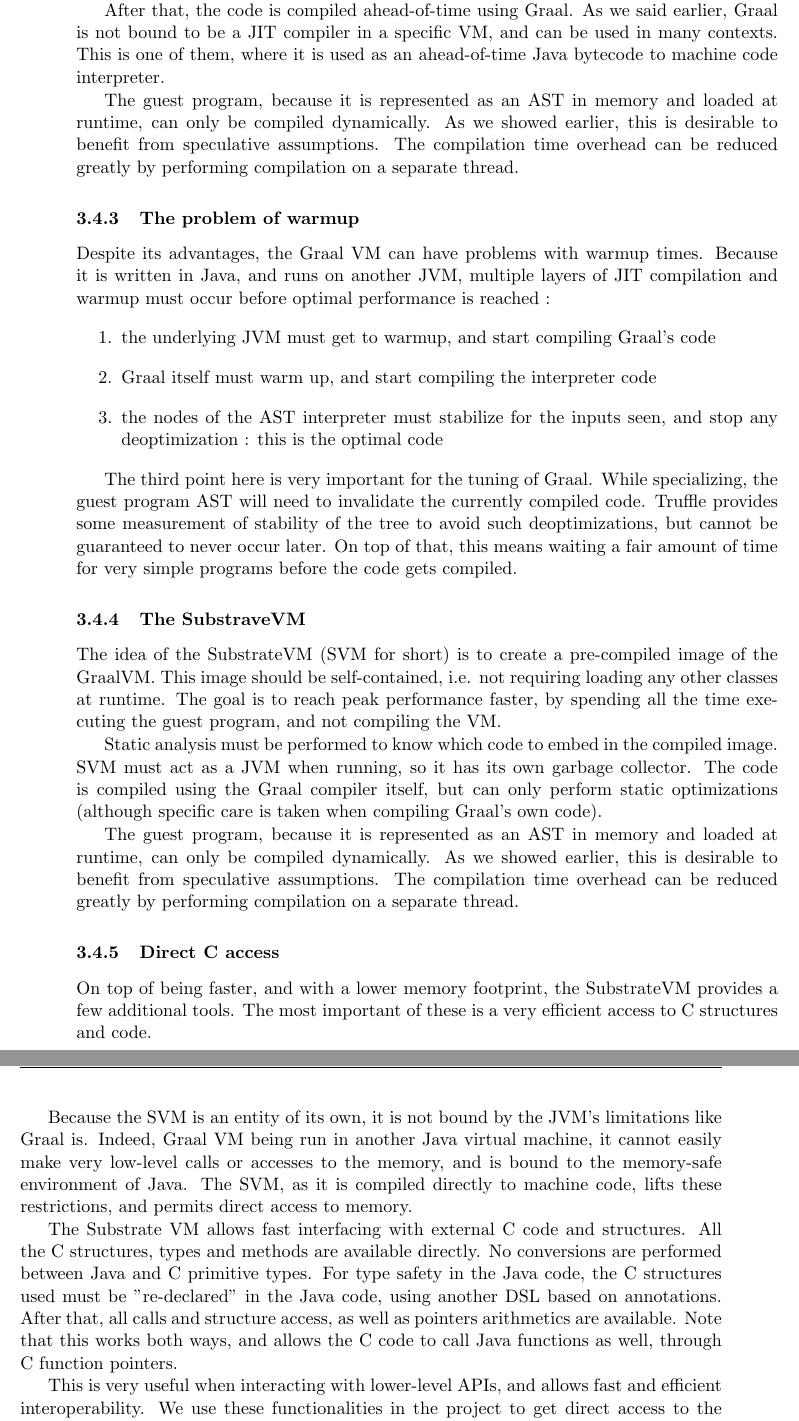
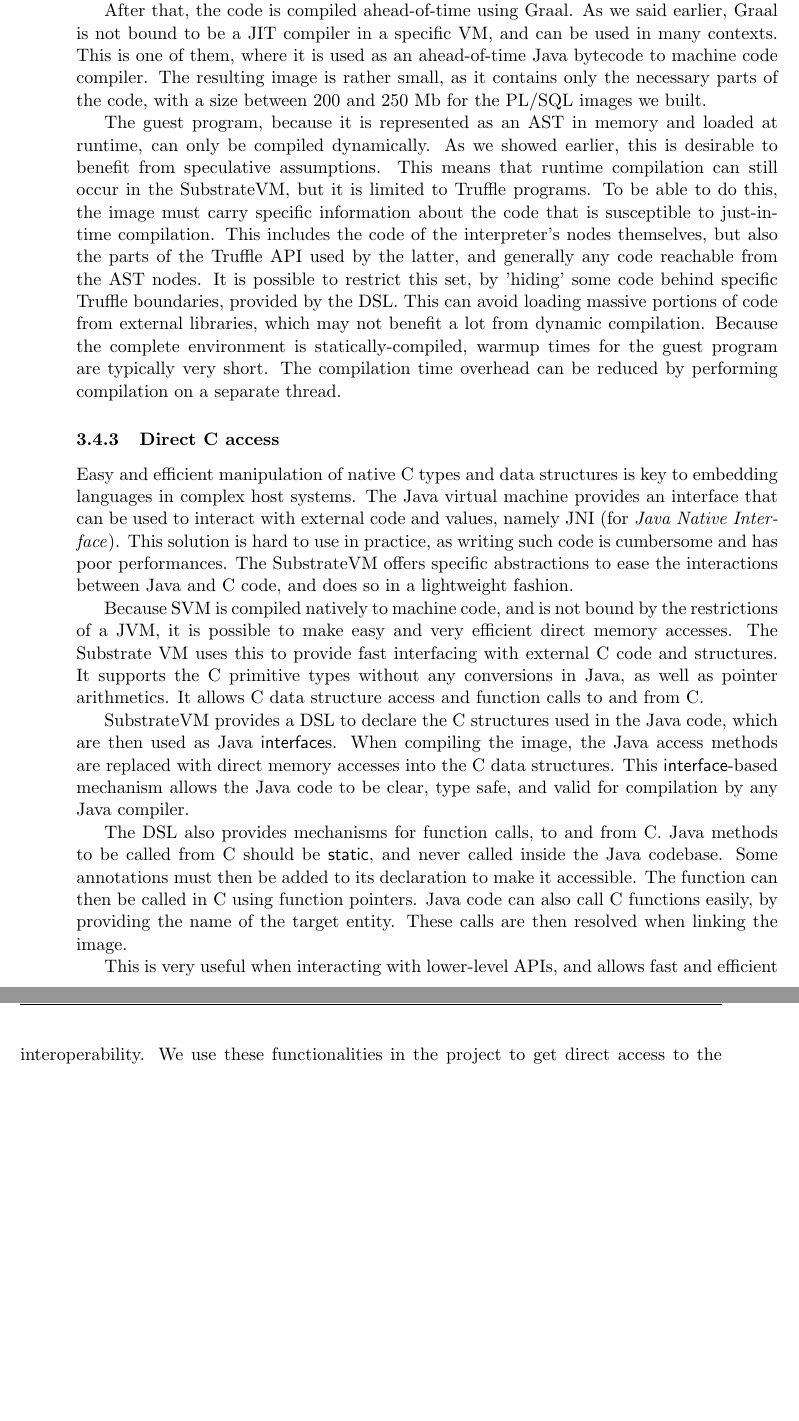
Before and after one commit to hkapp/master-thesis, a LaTeX thesis (master-thesis.tex): two parts of pages 30 and 31 of 64, joined at a grey line, cut so that both start at the same text, the shorter picture padded with empty space. Compiled offline with pdfLaTeX.

Commit message:
Rewrite the SVM part of the report

```diff
--- a/master-thesis.tex
+++ b/master-thesis.tex
@@ -934,50 +933,58 @@ To solve this issue, the SVM is built as an already compiled entity. This way, t
 
 The Substrate VM is also implemented in Java. To build a pre-compiled image, multiple steps are required. First, the relevant sections of code must be found. This include SVM and Graal's code, on top of the desired Truffle interpreters, and any library these may use. This is done by performing static reachability analysis, starting from these pre-defined components. The analysis is performed by Graal, which has dedicated modules for static analysis. Once these classes and methods are found, they will be the only ones available in the image. This is due to the requirement of SVM being thin and slef-contained, and removes the burden of checking for and loading missing classes at runtime.
 
-After that, the code is compiled ahead-of-time using Graal. As we said earlier, Graal is not bound to be a JIT compiler in a specific VM, and can be used in many contexts. This is one of them, where it is used as an ahead-of-time Java bytecode to machine code interpreter.
+After that, the code is compiled ahead-of-time using Graal. As we said earlier, Graal is not bound to be a JIT compiler in a specific VM, and can be used in many contexts. This is one of them, where it is used as an ahead-of-time Java bytecode to machine code compiler. The resulting image is rather small, as it contains only the necessary parts of the code, with a size between 200 and 250 Mb for the PL/SQL images we built.
 
 %The idea of the SubstrateVM (SVM for short) is to create a pre-compiled image of the GraalVM. This image should be self-contained, i.e. not requiring loading any other classes at runtime. The goal is to reach peak performance faster, by spending all the time executing the guest program, and not compiling the VM.
 
 %Static analysis must be performed to know which code to embed in the compiled image. SVM must act as a JVM when running, so it has its own garbage collector. The code is compiled using the Graal compiler itself, but can only perform static optimizations (although specific care is taken when compiling Graal's own code).
 
-The guest program, because it is represented as an AST in memory and loaded at runtime, can only be compiled dynamically. As we showed earlier, this is desirable to benefit from speculative assumptions. The compilation time overhead can be reduced greatly by performing compilation on a separate thread.
-
-
-
-\subsubsection{The problem of warmup}
-
-Despite its advantages, the Graal VM can have problems with warmup times. Because it is written in Java, and runs on another JVM, multiple layers of JIT compilation and warmup must occur before optimal performance is reached :
-\begin{enumerate}
-\item the underlying JVM must get to warmup, and start compiling Graal's code
-\item Graal itself must warm up, and start compiling the interpreter code
-\item the nodes of the AST interpreter must stabilize for the inputs seen, and stop any deoptimization : this is the optimal code
-\end{enumerate}
+The guest program, because it is represented as an AST in memory and loaded at runtime, can only be compiled dynamically. As we showed earlier, this is desirable to benefit from speculative assumptions. This means that runtime compilation can still occur in the SubstrateVM, but it is limited to Truffle programs. To be able to do this, the image must carry specific information about the code that is susceptible to just-in-time compilation. This includes the code of the interpreter's nodes themselves, but also the parts of the Truffle API used by the latter, and generally any code reachable from the AST nodes. It is possible to restrict this set, by 'hiding' some code behind specific Truffle boundaries, provided by the DSL. This can avoid loading massive portions of code from external libraries, which may not benefit a lot from dynamic compilation. Because the complete environment is statically-compiled, warmup times for the guest program are typically very short. The compilation time overhead can be reduced by performing compilation on a separate thread.
+
+%\subsubsection{The problem of warmup}
+%
+%Despite its advantages, the Graal VM can have problems with warmup times. Because it is written in Java, and runs on another JVM, multiple layers of JIT compilation and warmup must occur before optimal performance is reached :
+%\begin{enumerate}
+%\item the underlying JVM must get to warmup, and start compiling Graal's code
+%\item Graal itself must warm up, and start compiling the interpreter code
+%\item the nodes of the AST interpreter must stabilize for the inputs seen, and stop any deoptimization : this is the optimal code
+%\end{enumerate}
 
 %Note that this does not incur a cost if the execution was taking place in the interpreter, because no time has been spent (and wasted) in compilation of this later discarded code. Due to this time required for the nodes to stabilize, the JIT compiler should wait for a fair amount of time before deeming some code as "hot", to avoid wasteful compilations. However, once the code has been compiled and run a lot of times, it is still possible that some unexpected input appears and requires re-specialization of some node(s). After that point, compilation should be very fast.
 
-The third point here is very important for the tuning of Graal. While specializing, the guest program AST will need to invalidate the currently compiled code. Truffle provides some measurement of stability of the tree to avoid such deoptimizations, but cannot be guaranteed to never occur later. On top of that, this means waiting a fair amount of time for very simple programs before the code gets compiled.
+%The third point here is very important for the tuning of Graal. While specializing, the guest program AST will need to invalidate the currently compiled code. Truffle provides some measurement of stability of the tree to avoid such deoptimizations, but cannot be guaranteed to never occur later. On top of that, this means waiting a fair amount of time for very simple programs before the code gets compiled.
 
 %Unfortunately, this problem is hard to solve, and leads to long warmup times for programs running on the Truffle/Graal engine. The goal being to reach peak performance as soon as possible to reap the most benefits, this approach is not suitable. That is why the Graal team created a new way to use their VM, with lower memory footprint (running two JVM inside another requires a lot of memory) and faster warmup times. This is the tool of choice for embedded integration and benchmarking, and is called SVM.
 
-\subsubsection{The SubstraveVM}
-
-The idea of the SubstrateVM (SVM for short) is to create a pre-compiled image of the GraalVM. This image should be self-contained, i.e. not requiring loading any other classes at runtime. The goal is to reach peak performance faster, by spending all the time executing the guest program, and not compiling the VM.
-
-Static analysis must be performed to know which code to embed in the compiled image. SVM must act as a JVM when running, so it has its own garbage collector. The code is compiled using the Graal compiler itself, but can only perform static optimizations (although specific care is taken when compiling Graal's own code).
-
-The guest program, because it is represented as an AST in memory and loaded at runtime, can only be compiled dynamically. As we showed earlier, this is desirable to benefit from speculative assumptions. The compilation time overhead can be reduced greatly by performing compilation on a separate thread.
+%\subsubsection{The SubstraveVM}
+%
+%The idea of the SubstrateVM (SVM for short) is to create a pre-compiled image of the GraalVM. This image should be self-contained, i.e. not requiring loading any other classes at runtime. The goal is to reach peak performance faster, by spending all the time executing the guest program, and not compiling the VM.
+%
+%Static analysis must be performed to know which code to embed in the compiled image. SVM must act as a JVM when running, so it has its own garbage collector. The code is compiled using the Graal compiler itself, but can only perform static optimizations (although specific care is taken when compiling Graal's own code).
+%
+%The guest program, because it is represented as an AST in memory and loaded at runtime, can only be compiled dynamically. As we showed earlier, this is desirable to benefit from speculative assumptions. The compilation time overhead can be reduced greatly by performing compilation on a separate thread.
 
 %Due to the heavy-weight static analysis and optimizations that must be performed, generation of the SVM image is rather slow. However, it is built to provide very good runtime performances, so time lost in building the image will eventually be compensated by the improved running time. On top of that, the SubstrateVM has been designed for very specific purposes which do not take into account the compilation time (integration and performance measurement for example).
 
 \subsubsection{Direct C access}
 
-On top of being faster, and with a lower memory footprint, the SubstrateVM provides a few additional tools. The most important of these is a very efficient access to C structures and code.
-
-Because the SVM is an entity of its own, it is not bound by the JVM's limitations like Graal is. Indeed, Graal VM being run in another Java virtual machine, it cannot easily make very low-level calls or accesses to the memory, and is bound to the memory-safe environment of Java. The SVM, as it is compiled directly to machine code, lifts these restrictions, and permits direct access to memory.
-
-The Substrate VM allows fast interfacing with external C code and structures. All the C structures, types and methods are available directly. No conversions are performed between Java and C primitive types. For type safety in the Java code, the C structures used must be "re-declared" in the Java code, using another DSL based on annotations. After that, all calls and structure access, as well as pointers arithmetics are available. Note that this works both ways, and allows the C code to call Java functions as well, through C function pointers.
-
-This is very useful when interacting with lower-level APIs, and allows fast and efficient interoperability. We use these functionalities in the project to get direct access to the values provided by the database, without requiring a copy into the Java heap as would otherwise be necessary to access anything.
+Easy and efficient manipulation of native C types and data structures is key to embedding languages in complex host systems. The Java virtual machine provides an interface that can be used to interact with external code and values, namely JNI (for \textit{Java Native Interface}). This solution is hard to use in practice, as writing such code is cumbersome and has poor performances. The SubstrateVM offers specific abstractions to ease the interactions between Java and C code, and does so in a lightweight fashion.
+
+%On top of being faster, and with a lower memory footprint, the SubstrateVM provides a few additional tools. The most important of these is a very efficient access to C structures and code.
+
+Because SVM is compiled natively to machine code, and is not bound by the restrictions of a JVM, it is possible to make easy and very efficient direct memory accesses. The Substrate VM uses this to provide fast interfacing with external C code and structures. It supports the C primitive types without any conversions in Java, as well as pointer arithmetics. It allows C data structure access and function calls to and from C.
+
+SubstrateVM provides a DSL to declare the C structures used in the Java code, which are then used as Java \java{interface}s. When compiling the image, the Java access methods are replaced with direct memory accesses into the C data structures. This \java{interface}-based mechanism allows the Java code to be clear, type safe, and valid for compilation by any Java compiler.
+
+The DSL also provides mechanisms for function calls, to and from C. Java methods to be called from C should be \java{static}, and never called inside the Java codebase. Some annotations must then be added to its declaration to make it accessible. The function can then be called in C using function pointers. Java code can also call C functions easily, by providing the name of the target entity. These calls are then resolved when linking the image.
+
+%For type safety in the Java code, the C structures used must be "re-declared" in Java, using DSL based on annotations that SVM provides. C structures can then used as Java \java{interface}s, and these accesses are replaced with direct structure access during image compilation.
+
+%Because the SVM is an entity of its own, it is not bound by the JVM's limitations like Graal is. Indeed, Graal VM being run in another Java virtual machine, it cannot easily make very low-level calls or accesses to the memory, and is bound to the memory-safe environment of Java. The SVM, as it is compiled directly to machine code, lifts these restrictions, and permits direct access to memory.
+
+%All the C structures, types and methods can be accessed directly form Java. No conversions are performed between Java and C primitive types. For type safety in the Java code, the C structures used must be "re-declared" in the Java code, using another DSL based on annotations. After that, all calls and structure access, as well as pointers arithmetics are available. Note that this works both ways, and allows the C code to call Java functions as well, through C function pointers.
+
+This is very useful when interacting with lower-level APIs, and allows fast and efficient interoperability. We use these functionalities in the project to get direct access to the values provided by the database, without requiring a copy into the Java heap.
 
 %\cleardoublepage
 \startsection{Implementing a subset of PL/SQL using Truffle}
```
Also changed, not shown: master-thesis.tex (11 more changed lines).
